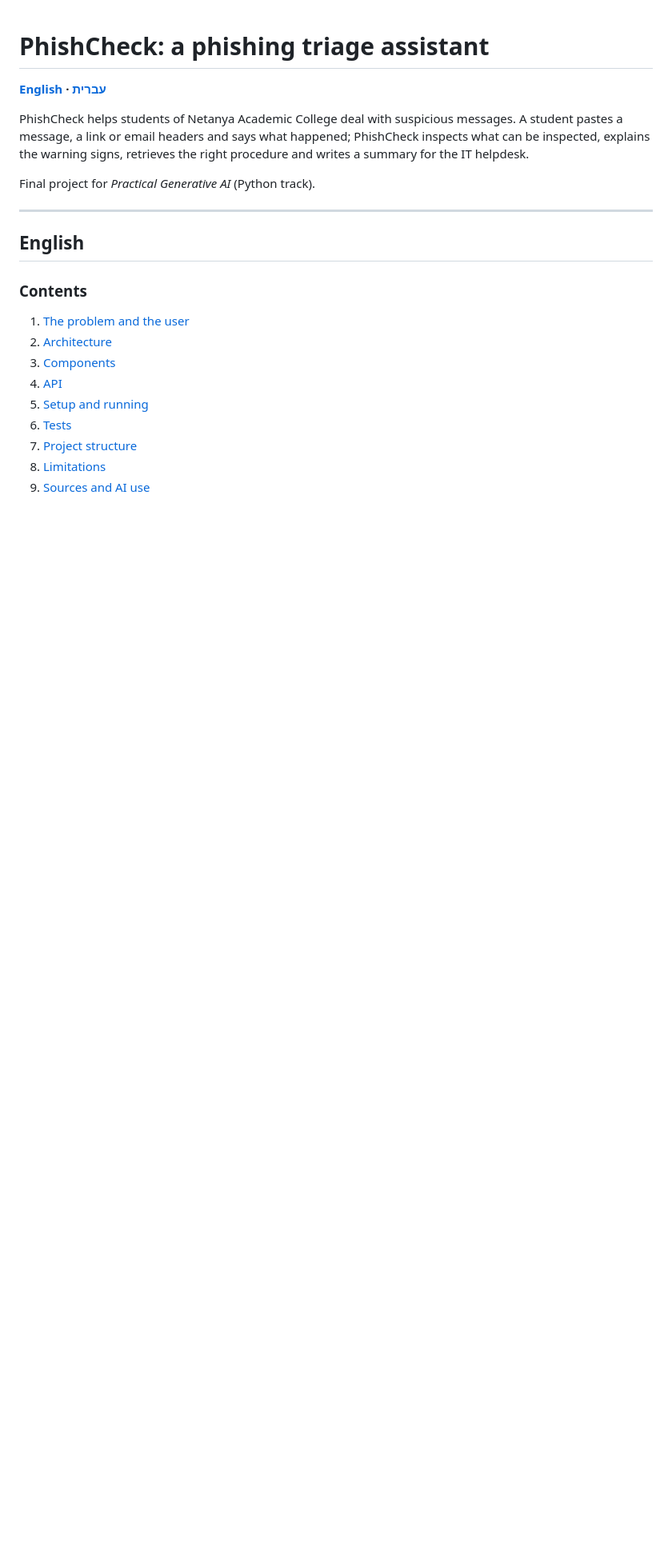
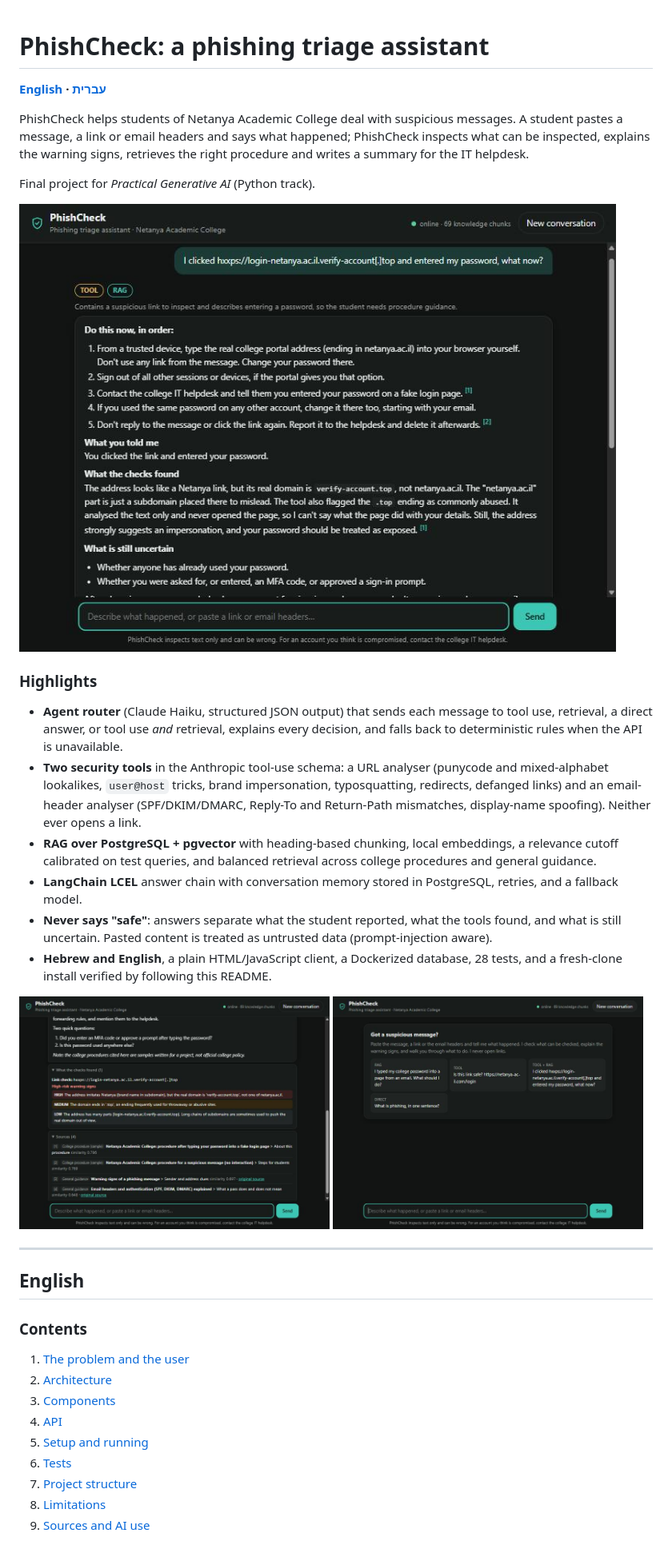
Before and after one commit to stateOfMindset/phishcheck, a Markdown page: README.md, the part around one of its changes. Shown at 80% size. Rendered like a GitHub page; pictures changed too: docs/screenshots/answer.jpg (added), docs/screenshots/findings.jpg (added), docs/screenshots/welcome.jpg (added); blank space fills up the shorter version.

Commit message:
README: screenshots and a highlights section
Co-Authored-By: Claude Opus 5.5 <noreply@anthropic.com>

```diff
--- a/README.md
+++ b/README.md
@@ -5,6 +5,22 @@
 PhishCheck helps students of Netanya Academic College deal with suspicious messages. A student pastes a message, a link or email headers and says what happened; PhishCheck inspects what can be inspected, explains the warning signs, retrieves the right procedure and writes a summary for the IT helpdesk.
 
 Final project for *Practical Generative AI* (Python track).
+
+![PhishCheck answering a student who entered their password on a lookalike page](docs/screenshots/answer.jpg)
+
+### Highlights
+
+- **Agent router** (Claude Haiku, structured JSON output) that sends each message to tool use, retrieval, a direct answer, or tool use *and* retrieval, explains every decision, and falls back to deterministic rules when the API is unavailable.
+- **Two security tools** in the Anthropic tool-use schema: a URL analyser (punycode and mixed-alphabet lookalikes, `user@host` tricks, brand impersonation, typosquatting, redirects, defanged links) and an email-header analyser (SPF/DKIM/DMARC, Reply-To and Return-Path mismatches, display-name spoofing). Neither ever opens a link.
+- **RAG over PostgreSQL + pgvector** with heading-based chunking, local embeddings, a relevance cutoff calibrated on test queries, and balanced retrieval across college procedures and general guidance.
+- **LangChain LCEL** answer chain with conversation memory stored in PostgreSQL, retries, and a fallback model.
+- **Never says "safe"**: answers separate what the student reported, what the tools found, and what is still uncertain. Pasted content is treated as untrusted data (prompt-injection aware).
+- **Hebrew and English**, a plain HTML/JavaScript client, a Dockerized database, 28 tests, and a fresh-clone install verified by following this README.
+
+<p>
+  <img src="docs/screenshots/findings.jpg" alt="Link-check findings and retrieved sources with similarity scores" width="49%">
+  <img src="docs/screenshots/welcome.jpg" alt="Start screen with example questions for each route" width="49%">
+</p>
 
 ---
 
```
Also changed, not shown: other parts of README.md (+1 -0 lines).
